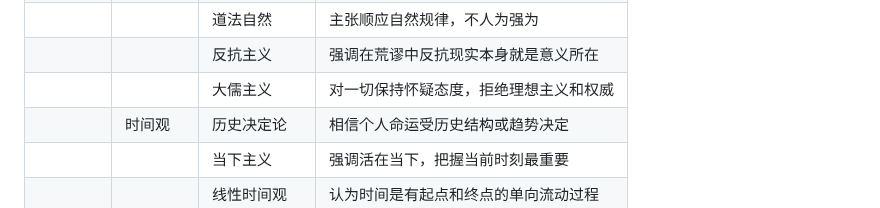
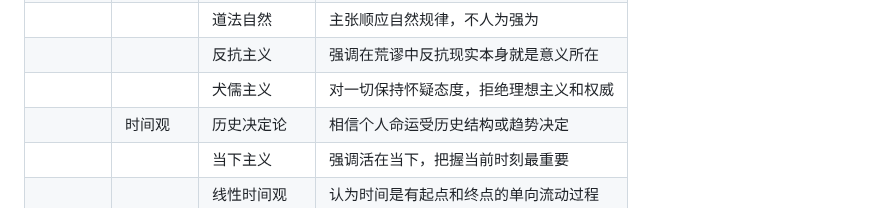
Before and after one commit to flew0214/GitBlog, a Markdown page: posts/闲聊/2025-12-10-三观自测表new.md, the part around the change. Rendered like a GitHub page.

```diff
--- a/posts/闲聊/2025-12-10-三观自测表new.md
+++ b/posts/闲聊/2025-12-10-三观自测表new.md
@@ -86,7 +86,7 @@
 |              |              | 顺应主义        | 认为应顺应命运或环境的安排，不强求改变 |
 |              |              | 道法自然        | 主张顺应自然规律，不人为强为 |
 |              |              | 反抗主义        | 强调在荒谬中反抗现实本身就是意义所在 |
-|              |              | 大儒主义        | 对一切保持怀疑态度，拒绝理想主义和权威 |
+|              |              | 犬儒主义        | 对一切保持怀疑态度，拒绝理想主义和权威 |
 |              | 时间观       | 历史决定论      | 相信个人命运受历史结构或趋势决定 |
 |              |              | 当下主义        | 强调活在当下，把握当前时刻最重要 |
 |              |              | 线性时间观      | 认为时间是有起点和终点的单向流动过程 |
```
Also changed, not shown: posts/闲聊/2025-12-10-三观闲聊.md (added, +92 -0 lines).
